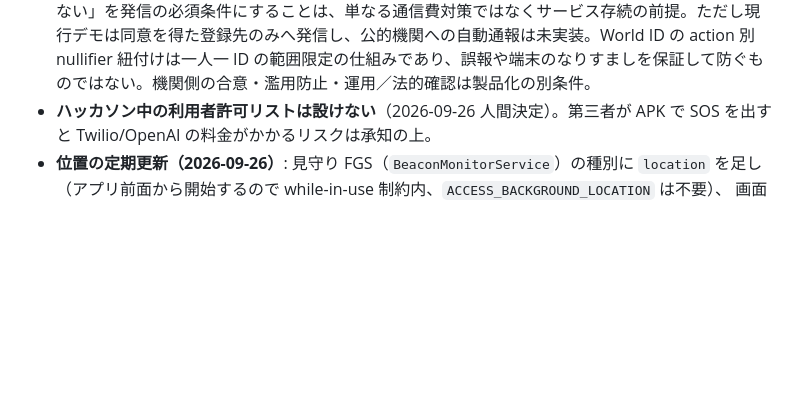
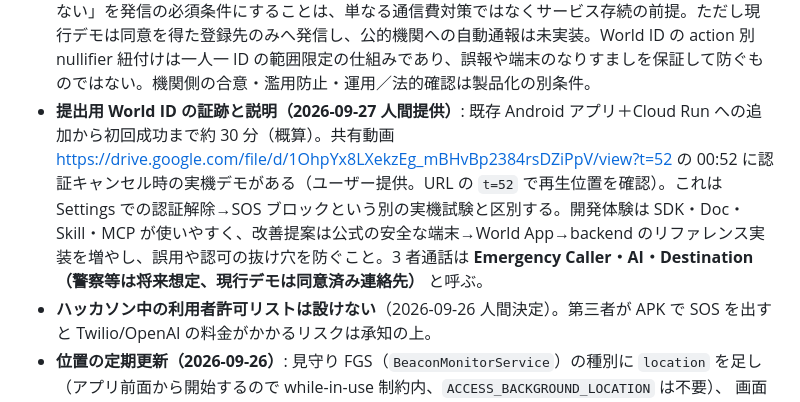
Before and after one commit to rtree/LIFELiNK, a Markdown page: doc/ja-jp/plan.md, the part around the change. Rendered like a GitHub page; blank space fills up the shorter version.

```diff
--- a/doc/ja-jp/plan.md
+++ b/doc/ja-jp/plan.md
@@ -30,6 +30,7 @@
 - **AI の役割設定（2026-09-26 人間決定、V1/V2 共通）**: SOS を押した本人は声を出せない・隠れている可能性がある（声で答えさせない、沈黙を無事とみなさない）。
   電話の連絡先は警察や警備会社など**実際に助けに行ける人**を想定し、情報を積極的に伝える。Discord は**近くにいる家族・友人**を想定。
 - **World ID を採用する本質的理由（2026-09-27 人間確認）**: 将来、警察・警備会社等の重大な連絡先へ通話するなら、無制限に匿名アカウントを作って自動通報できるアプリは社会的に受け入れられない。本人の法的氏名を収集せず「人間であり、このアプリの初回認証で同じ人間を別 ID に使い回さない」を発信の必須条件にすることは、単なる通信費対策ではなくサービス存続の前提。ただし現行デモは同意を得た登録先のみへ発信し、公的機関への自動通報は未実装。World ID の action 別 nullifier 紐付けは一人一 ID の範囲限定の仕組みであり、誤報や端末のなりすましを保証して防ぐものではない。機関側の合意・濫用防止・運用／法的確認は製品化の別条件。
+- **提出用 World ID の証跡と説明（2026-09-27 人間提供）**: 既存 Android アプリ＋Cloud Run への追加から初回成功まで約 30 分（概算）。共有動画 https://drive.google.com/file/d/1OhpYx8LXekzEg_mBHvBp2384rsDZiPpV/view?t=52 の 00:52 に認証キャンセル時の実機デモがある（ユーザー提供。URL の `t=52` で再生位置を確認）。これは Settings での認証解除→SOS ブロックという別の実機試験と区別する。開発体験は SDK・Doc・Skill・MCP が使いやすく、改善提案は公式の安全な端末→World App→backend のリファレンス実装を増やし、誤用や認可の抜け穴を防ぐこと。3 者通話は **Emergency Caller・AI・Destination（警察等は将来想定、現行デモは同意済み連絡先）** と呼ぶ。
 - **ハッカソン中の利用者許可リストは設けない**（2026-09-26 人間決定）。第三者が APK で SOS を出すと Twilio/OpenAI の料金がかかるリスクは承知の上。
 - **位置の定期更新（2026-09-26）**: 見守り FGS（`BeaconMonitorService`）の種別に `location` を足し（アプリ前面から開始するので while-in-use 制約内、`ACCESS_BACKGROUND_LOCATION` は不要）、
   画面 OFF・ロック中も 5 分ごとに `POST /v1/locations`、SOS 進行中は 20 秒ごとにイベントへ `location` 更新を送る。保存するのは従来どおり都道府県・精度・電池・揺れだけ。
```
Also changed, not shown: README.md (+4 -4 lines).
